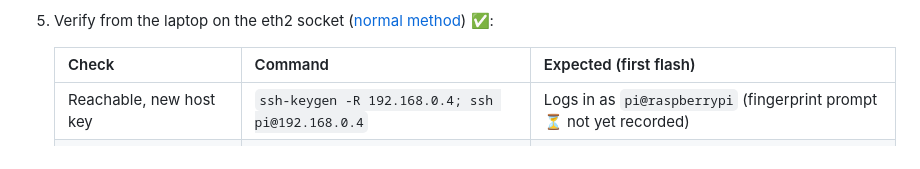
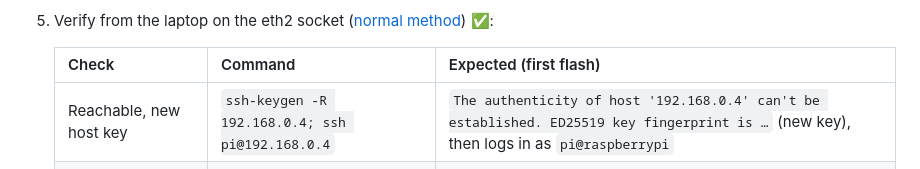
Before and after one commit to NyleWaterHeatingSystems/stock_hmi, a Markdown page: HOWTO_golden_image.md, the part around the change. Drawn GitHub-style.

Commit message:
HOWTO: confirm clones get fresh SSH host keys

```diff
--- a/HOWTO_golden_image.md
+++ b/HOWTO_golden_image.md
@@ -523,7 +523,7 @@ Done by the technician, offline.
 
    | Check | Command | Expected (first flash) |
    | --- | --- | --- |
-   | Reachable, new host key | `ssh-keygen -R 192.168.0.4; ssh pi@192.168.0.4` | Logs in as `pi@raspberrypi` (fingerprint prompt ⏳ not yet recorded) |
+   | Reachable, new host key | `ssh-keygen -R 192.168.0.4; ssh pi@192.168.0.4` | `The authenticity of host '192.168.0.4' can't be established. ED25519 key fingerprint is …` (new key), then logs in as `pi@raspberrypi` |
    | Filesystem expanded | `df -h /` | `/dev/mmcblk0p2   29G  2.1G   25G   8% /` |
    | Unique machine ID | `cat /etc/machine-id` | 32 hex chars, new on each HMI (first flash: `fca65ad5…3517`) |
    | Kernel | `uname -r` | `6.6.31-rpi-v8` |
```
